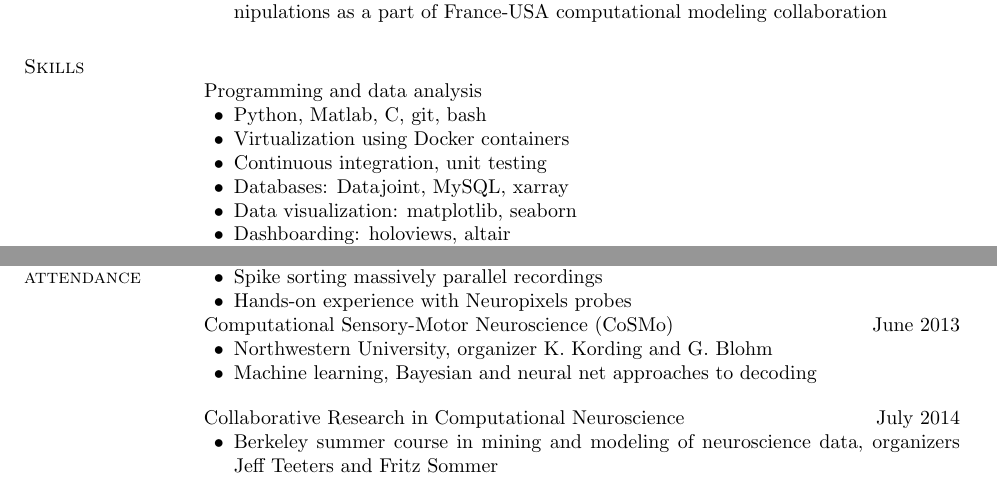
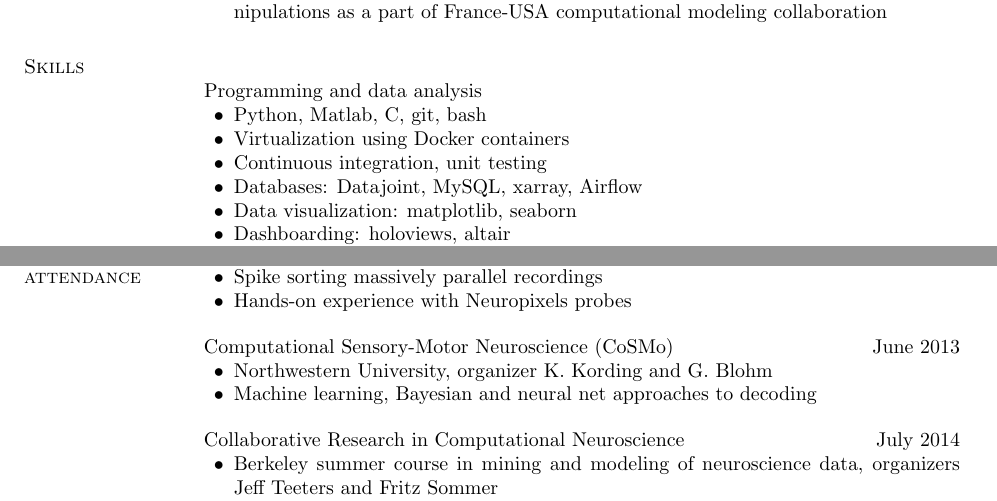
Before and after one commit to mmyros/mmyros.github.io, a LaTeX CV (cv/CV_Myroshnychenko,_Maxym.tex): two parts of pages 2 and 5 of 5, joined at a grey line, cut so that both start at the same text. Compiled offline with pdfLaTeX.

Commit message:
deploy: 5462dcf48af0ff48649e61940587d11caba0025e

```diff
--- a/cv/CV_Myroshnychenko,_Maxym.tex
+++ b/cv/CV_Myroshnychenko,_Maxym.tex
@@ -283,7 +283,7 @@ Programming and data analysis
 	\item Python, Matlab, C, git, bash
 	\item Virtualization using Docker containers
 	\item Continuous integration, unit testing
-	\item Databases: Datajoint, MySQL, xarray
+	\item Databases: Datajoint, MySQL, xarray, Airflow
 	\item Data visualization: matplotlib, seaborn
 	\item Dashboarding: holoviews, altair
 	\item Stand-alone, static websites with visualizations
@@ -452,6 +452,7 @@ The Neuropixels course (UCL) \hfill {March 2019}
 	\item Spike sorting massively parallel recordings
 	\item Hands-on experience with Neuropixels probes
 \end{innerlist}
+\vspace{.15in}
 Computational Sensory-Motor Neuroscience (CoSMo) \hfill {June 2013}
 \begin{innerlist}
 	\item  Northwestern University, organizer K. Kording and G. Blohm
```
Also changed, not shown: cv/CV_Myroshnychenko,_Maxym.pdf, 2 other files.
